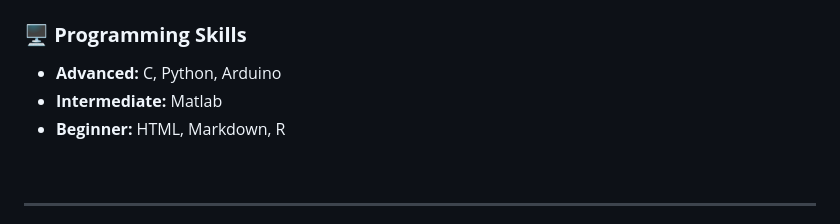
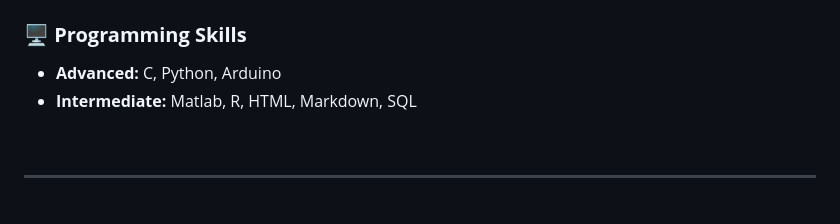
Before and after one commit to iseungsang01/github.io, a Markdown page: README.md, the part around the change. GitHub-like rendering.

```diff
--- a/README.md
+++ b/README.md
@@ -112,8 +112,7 @@ Seoul National University
 
 ### 🖥️ **Programming Skills**
 - **Advanced:** C, Python, Arduino
-- **Intermediate:** Matlab
-- **Beginner:** HTML, Markdown, R
+- **Intermediate:** Matlab, R, HTML, Markdown, SQL
 <br>
 
 ---
```
